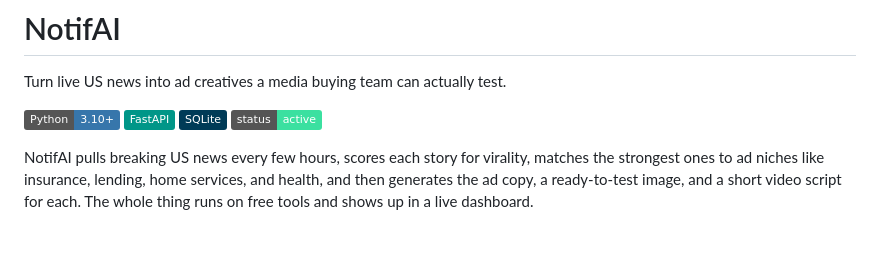
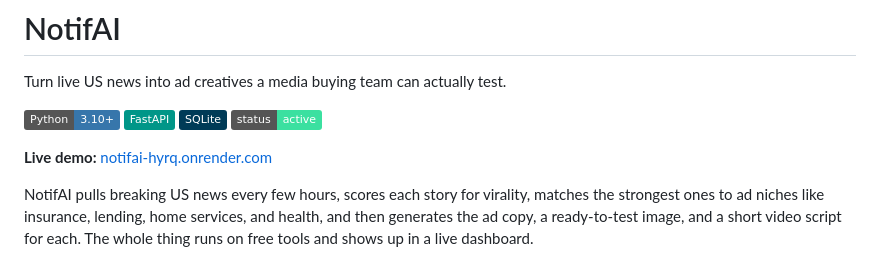
Before and after one commit to hansika-grover/notifAI, a Markdown page: README.md, the part around the change. Rendered like a GitHub page; badges without logos; blank space fills up the shorter version.

Commit message:
add live demo link
Added a link to the live demo of the NotifAI project.

```diff
--- a/README.md
+++ b/README.md
@@ -6,6 +6,8 @@ Turn live US news into ad creatives a media buying team can actually test.
 ![FastAPI](https://img.shields.io/badge/FastAPI-009688?logo=fastapi&logoColor=white)
 ![SQLite](https://img.shields.io/badge/SQLite-003B57?logo=sqlite&logoColor=white)
 ![Status](https://img.shields.io/badge/status-active-3be0a0)
+
+**Live demo:** [notifai-hyrq.onrender.com](https://notifai-hyrq.onrender.com/)
 
 NotifAI pulls breaking US news every few hours, scores each story for virality, matches the strongest ones to ad niches like insurance, lending, home services, and health, and then generates the ad copy, a ready-to-test image, and a short video script for each. The whole thing runs on free tools and shows up in a live dashboard.
 
```
